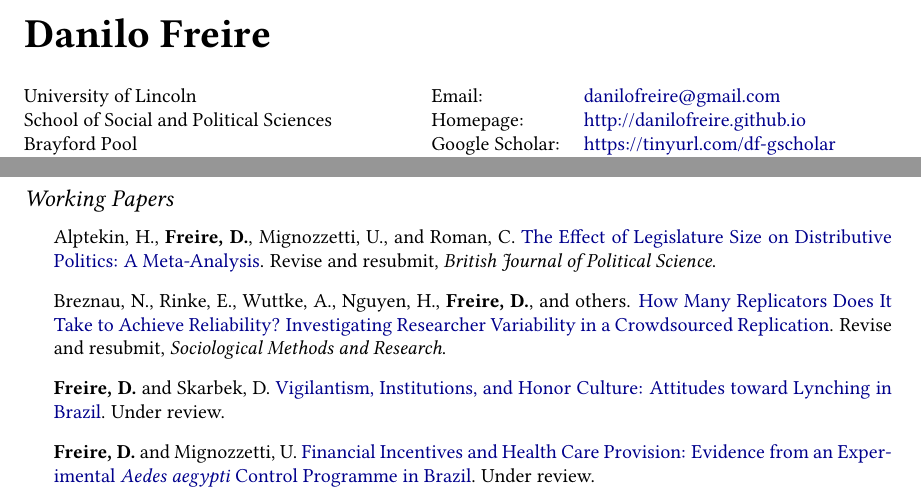
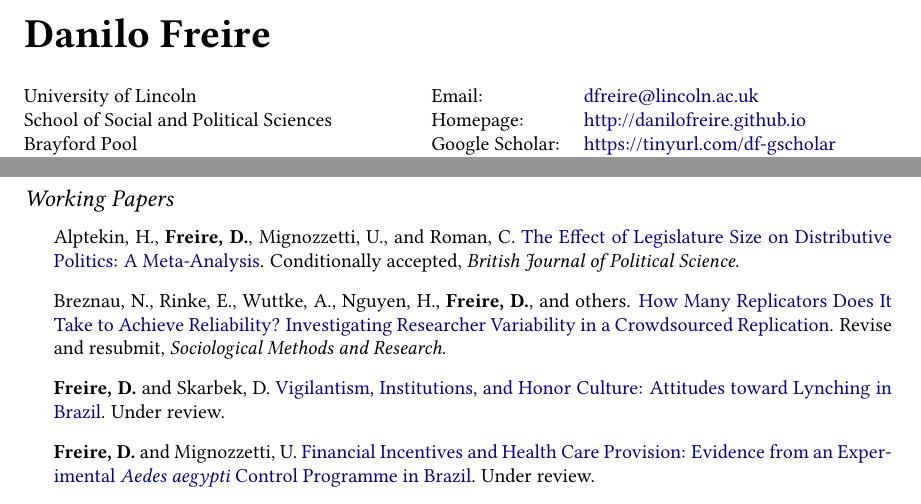
Before and after one commit to danilofreire/danilofreire.github.io, a LaTeX CV (DaniloFreireCV.tex): two parts of pages 1 and 2 of 4, joined at a grey line, cut so that both start at the same text. Compiled offline with pdfLaTeX.

Commit message:
update BJPS and email Lincoln

```diff
--- a/DaniloFreireCV.tex
+++ b/DaniloFreireCV.tex
@@ -90,7 +90,7 @@
 \end{minipage}
 \begin{minipage}{0.45\linewidth}
 	\begin{tabular}{ll}
-		Email:          & \href{mailto:danilofreire@gmail.com}{danilofreire@gmail.com}          \\
+		Email:          & \href{mailto:dfreire@lincoln.ac.uk}{dfreire@lincoln.ac.uk}            \\
 		Homepage:       & \href{http://danilofreire.github.io/}{http://danilofreire.github.io}   \\
     Google Scholar: & \href{https://tinyurl.com/df-gscholar}{https://tinyurl.com/df-gscholar} \\
 		GitHub:         & \href{http://github.com/danilofreire}{http://github.com/danilofreire}
@@ -141,7 +141,7 @@
 \subsection*{Working Papers}
 
 \begin{itemize}
-\item Alptekin, H., \textbf{Freire, D.}, Mignozzetti, U., and Roman, C. \href{https://doi.org/10.31235/osf.io/xf7wp}{The Effect of Legislature Size on Distributive Politics: A Meta-Analysis}. Revise and resubmit, \textit{British Journal of Political Science}.
+\item Alptekin, H., \textbf{Freire, D.}, Mignozzetti, U., and Roman, C. \href{https://doi.org/10.31235/osf.io/xf7wp}{The Effect of Legislature Size on Distributive Politics: A Meta-Analysis}. Conditionally accepted, \textit{British Journal of Political Science}.
 \item Breznau, N., Rinke, E., Wuttke, A., Nguyen, H., \textbf{Freire, D.}, and others. \href{https://osf.io/preprints/socarxiv/j7qta/}{How Many Replicators Does It Take to Achieve Reliability? Investigating Researcher Variability in a Crowdsourced Replication}. Revise and resubmit, \textit{Sociological Methods and Research}.
 \item \textbf{Freire, D.} and Skarbek, D. \href{https://github.com/danilofreire/lynching-experiment-brazil}{Vigilantism, Institutions, and Honor Culture: Attitudes toward Lynching in Brazil}. Under review.
 \item \textbf{Freire, D.} and Mignozzetti, U. \href{https://github.com/danilofreire/incentives-healthcare}{Financial Incentives and Health Care Provision: Evidence from an Experimental \textit{Aedes aegypti} Control Programme in Brazil}. Under review.
```
Also changed, not shown: DaniloFreireCV.pdf, 1 other file.
